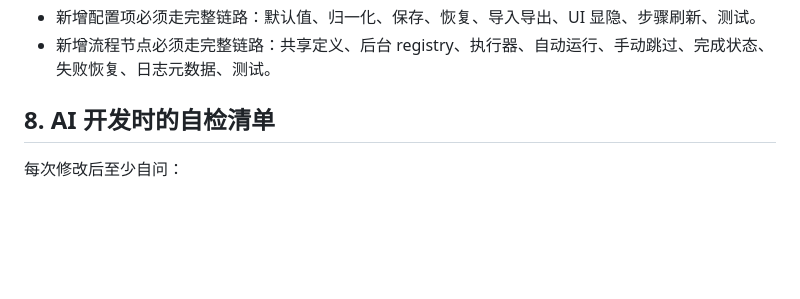
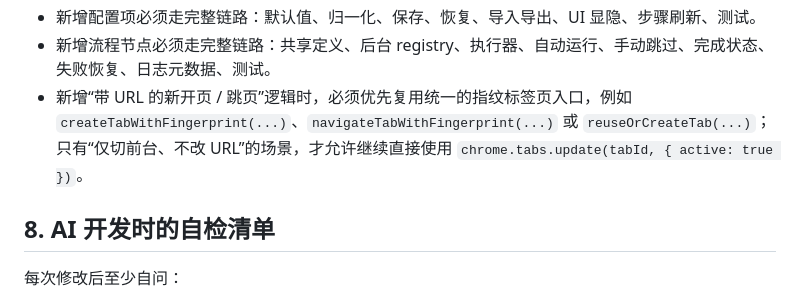
Before and after one commit to TheLostRiver/Smart-register-tool, a Markdown page: 项目开发规范（AI协作）.md, the part around the change. GitHub-like rendering; blank space fills up the shorter version.

Commit message:
docs: 补充指纹标签页统一入口约定

```diff
--- a/项目开发规范（AI协作）.md
+++ b/项目开发规范（AI协作）.md
@@ -459,6 +459,7 @@ npm test
 - 不能把业务模式判断散落到多个文件里各写一份；优先收敛到共享工具、共享步骤定义或明确的执行器入口。
 - 新增配置项必须走完整链路：默认值、归一化、保存、恢复、导入导出、UI 显隐、步骤刷新、测试。
 - 新增流程节点必须走完整链路：共享定义、后台 registry、执行器、自动运行、手动跳过、完成状态、失败恢复、日志元数据、测试。
+- 新增“带 URL 的新开页 / 跳页”逻辑时，必须优先复用统一的指纹标签页入口，例如 `createTabWithFingerprint(...)`、`navigateTabWithFingerprint(...)` 或 `reuseOrCreateTab(...)`；只有“仅切前台、不改 URL”的场景，才允许继续直接使用 `chrome.tabs.update(tabId, { active: true })`。
 
 ## 8. AI 开发时的自检清单
 
```
Also changed, not shown: 1 other file.
